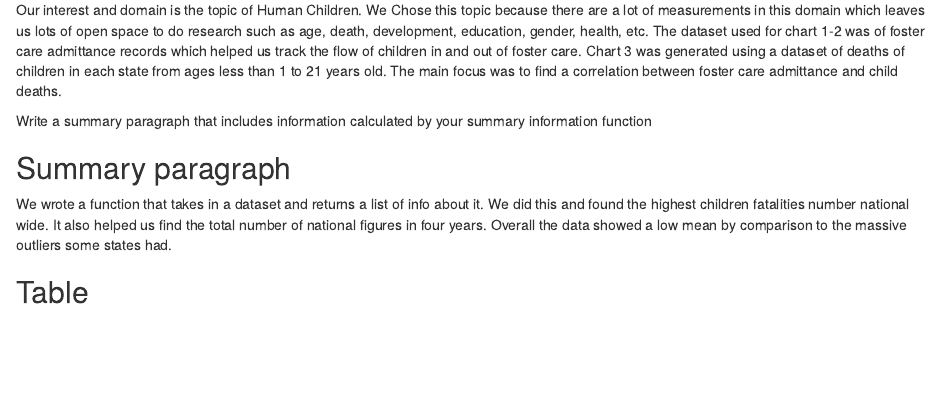
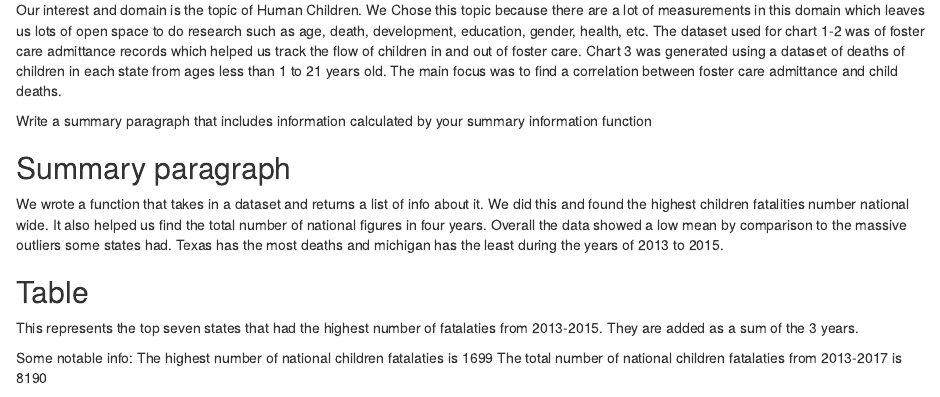
Before and after one commit to sarahpeng/4.0-bound-squad, an R Markdown document (index.Rmd): the page in a window 1100 px wide, from 180 px down. Rendered offline with R 4.5, knitr and Pandoc, with nearby package versions; some code elsewhere in the file could not run offline.

Commit message:
Update index.Rmd

````diff
--- a/index.Rmd
+++ b/index.Rmd
@@ -20,11 +20,15 @@ The dataset used for chart 1-2 was of foster care admittance records which helpe
 Write a summary paragraph that includes information calculated by your summary information function
 
 ## Summary paragraph
-We wrote a function that takes in a dataset and returns a list of info about it. We did this and found the highest children fatalities number national wide. It also helped us find the total number of national figures in four years. Overall the data showed a low mean by comparison to the massive outliers some states had.
+We wrote a function that takes in a dataset and returns a list of info about it. We did this and found the highest children fatalities number national wide. It also helped us find the total number of national figures in four years. Overall the data showed a low mean by comparison to the massive outliers some states had. Texas has the most deaths and michigan has the least during the years of 2013 to 2015.
 
 
 ## Table
+This represents the top seven states that had the highest number of fatalaties from 2013-2015. They are added as a sum of the 3 years.
 
+Some notable info:
+The highest number of national children fatalaties is 1699
+The total number of national children fatalaties from 2013-2017 is 8190
 ```{r table, echo = FALSE}
               kable(summary_table(dataset))
 ```
````
